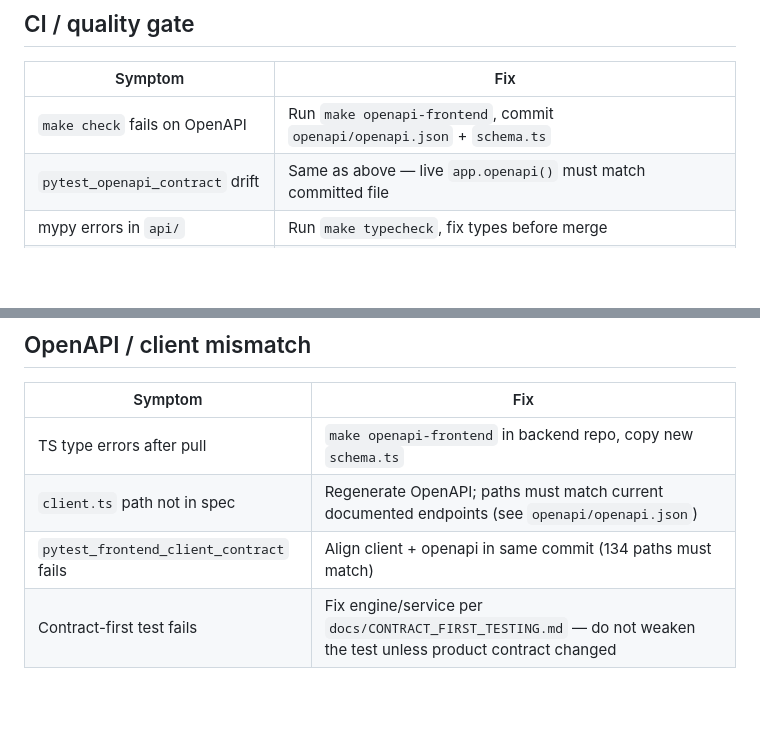
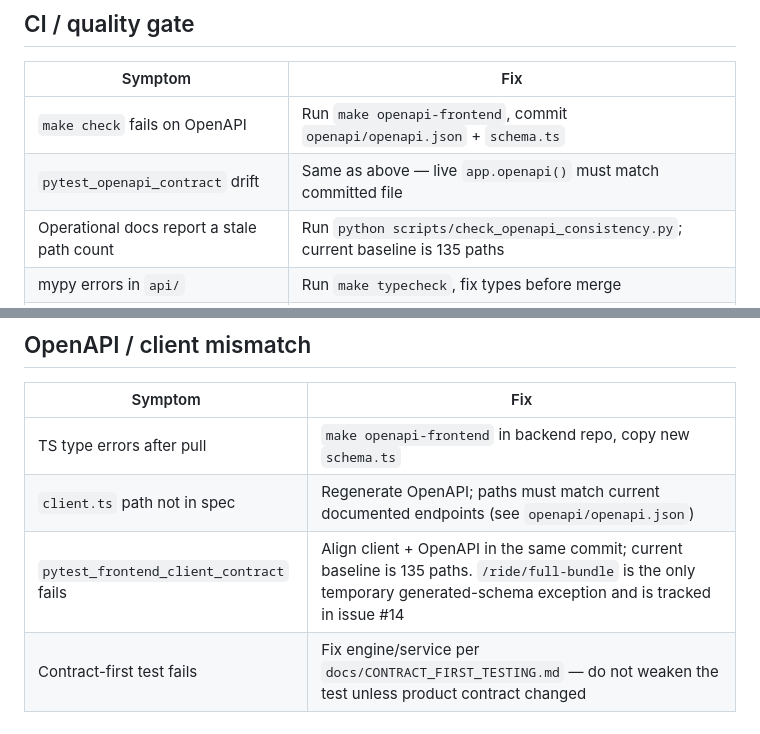
Before and after one commit to diegotruant/Backend-definitivo-V5, a Markdown page: docs/TROUBLESHOOTING.md, 2 parts joined by grey strips. Drawn GitHub-style; blank space fills up the shorter version.

Commit message:
docs: align troubleshooting OpenAPI count

```diff
--- a/docs/TROUBLESHOOTING.md
+++ b/docs/TROUBLESHOOTING.md
@@ -10,6 +10,7 @@ Common issues when running or integrating the Digital Twin API.
 |---------|-----|
 | `make check` fails on OpenAPI | Run `make openapi-frontend`, commit `openapi/openapi.json` + `schema.ts` |
 | `pytest_openapi_contract` drift | Same as above — live `app.openapi()` must match committed file |
+| Operational docs report a stale path count | Run `python scripts/check_openapi_consistency.py`; current baseline is 135 paths |
 | mypy errors in `api/` | Run `make typecheck`, fix types before merge |
 | mypy errors in metabolic engines | Run `make typecheck-metabolic` and fix before release |
 | Full-check workflow timeout | Normal on cold runner; re-run `workflow_dispatch` |
@@ -70,7 +71,7 @@ Common issues when running or integrating the Digital Twin API.
 |---------|-----|
 | TS type errors after pull | `make openapi-frontend` in backend repo, copy new `schema.ts` |
 | `client.ts` path not in spec | Regenerate OpenAPI; paths must match current documented endpoints (see `openapi/openapi.json`) |
-| `pytest_frontend_client_contract` fails | Align client + openapi in same commit (134 paths must match) |
+| `pytest_frontend_client_contract` fails | Align client + OpenAPI in the same commit; current baseline is 135 paths. `/ride/full-bundle` is the only temporary generated-schema exception and is tracked in issue #14 |
 | Contract-first test fails | Fix engine/service per `docs/CONTRACT_FIRST_TESTING.md` — do not weaken the test unless product contract changed |
 
 ---
```
